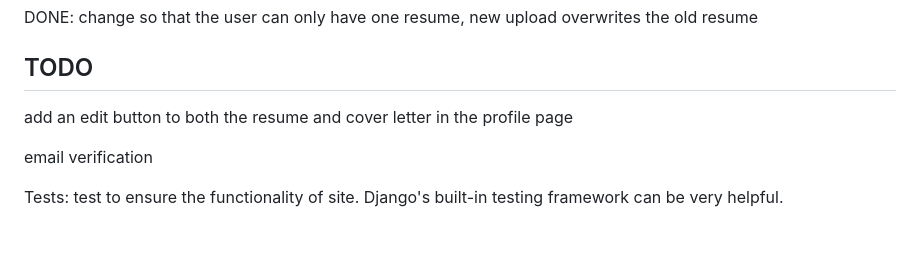
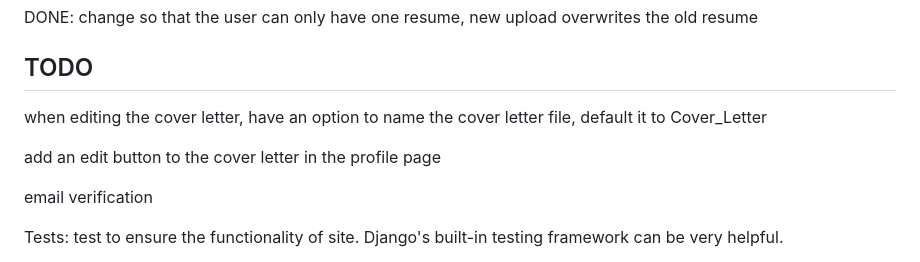
Before and after one commit to AnthonySinitsa/cover-me-resume, a Markdown page: README.md, the part around the change. GitHub-like rendering; blank space fills up the shorter version.

```diff
--- a/README.md
+++ b/README.md
@@ -32,7 +32,9 @@ DONE: change so that the user can only have one resume, new upload overwrites th
 
 ## TODO
 
-add an edit button to both the resume and cover letter in the profile page
+when editing the cover letter, have an option to name the cover letter file, default it to Cover_Letter
+
+add an edit button to the cover letter in the profile page
 
 email verification
 
```
